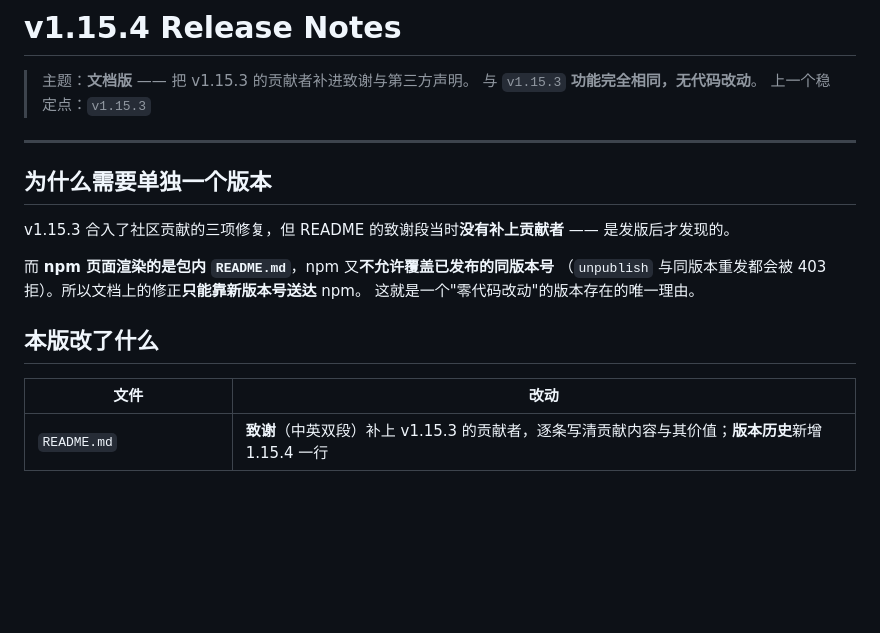
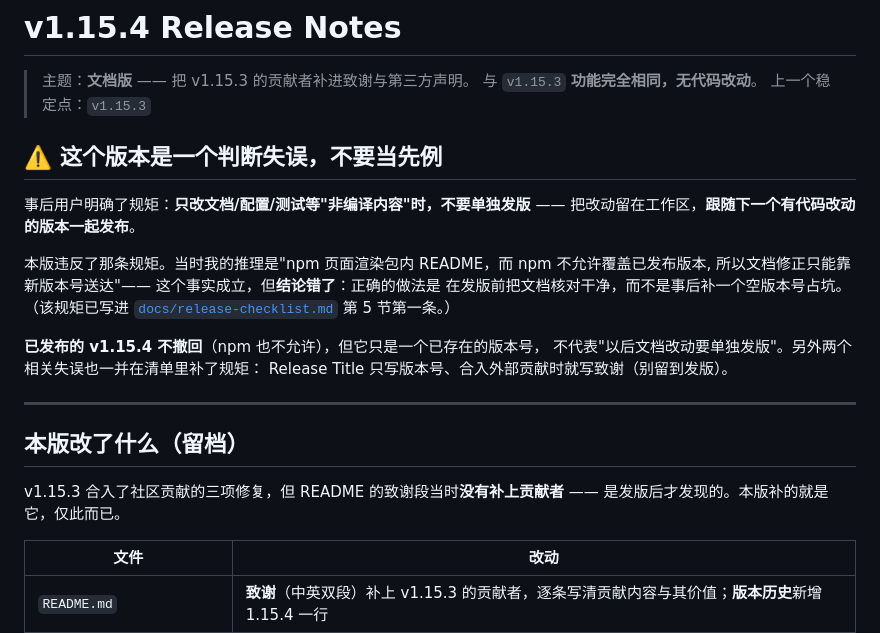
Before and after one commit to Dely0/dsh-personal-workbench, a Markdown page: docs/releases/v1.15.4.md, the part around the change. GitHub-like rendering; blank space fills up the shorter version.

```diff
--- a/docs/releases/v1.15.4.md
+++ b/docs/releases/v1.15.4.md
@@ -4,18 +4,26 @@
 > 与 `v1.15.3` **功能完全相同，无代码改动**。
 > 上一个稳定点：`v1.15.3`
 
+## ⚠️ 这个版本是一个判断失误，不要当先例
+
+事后用户明确了规矩：**只改文档/配置/测试等"非编译内容"时，不要单独发版** ——
+把改动留在工作区，**跟随下一个有代码改动的版本一起发布**。
+
+本版违反了那条规矩。当时我的推理是"npm 页面渲染包内 README，而 npm 不允许覆盖已发布版本,
+所以文档修正只能靠新版本号送达"—— 这个事实成立，但**结论错了**：正确的做法是
+在发版前把文档核对干净，而不是事后补一个空版本号占坑。
+（该规矩已写进 [`docs/release-checklist.md`](../release-checklist.md) 第 5 节第一条。）
+
+**已发布的 v1.15.4 不撤回**（npm 也不允许），但它只是一个已存在的版本号，
+不代表"以后文档改动要单独发版"。另外两个相关失误也一并在清单里补了规矩：
+Release Title 只写版本号、合入外部贡献时就写致谢（别留到发版）。
+
 ---
 
-## 为什么需要单独一个版本
+## 本版改了什么（留档）
 
 v1.15.3 合入了社区贡献的三项修复，但 README 的致谢段当时**没有补上贡献者** ——
-是发版后才发现的。
-
-而 **npm 页面渲染的是包内 `README.md`**，npm 又**不允许覆盖已发布的同版本号**
-（`unpublish` 与同版本重发都会被 403 拒）。所以文档上的修正**只能靠新版本号送达** npm。
-这就是一个"零代码改动"的版本存在的唯一理由。
-
-## 本版改了什么
+是发版后才发现的。本版补的就是它，仅此而已。
 
 | 文件 | 改动 |
 |---|---|
```
Also changed, not shown: README.md (+1 -1 lines), docs/release-checklist.md (+14 -4 lines).
